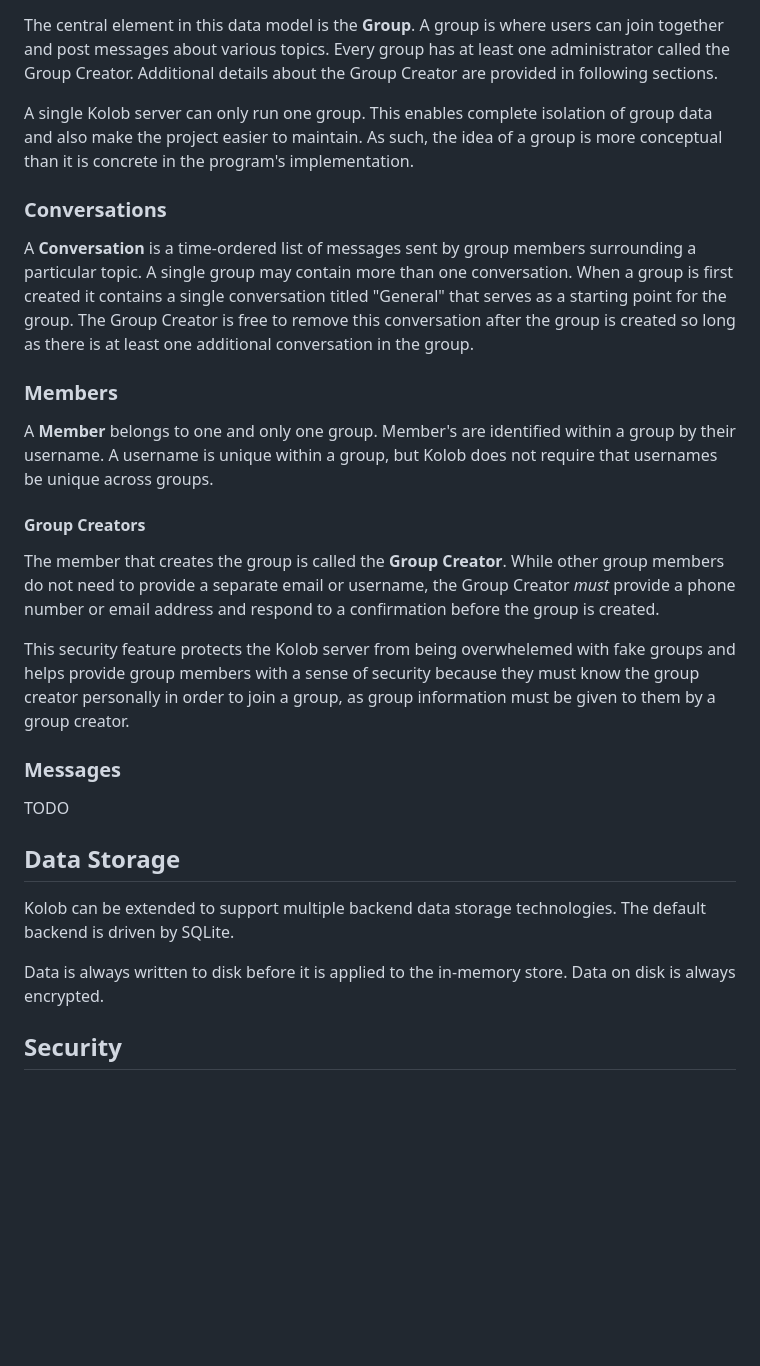
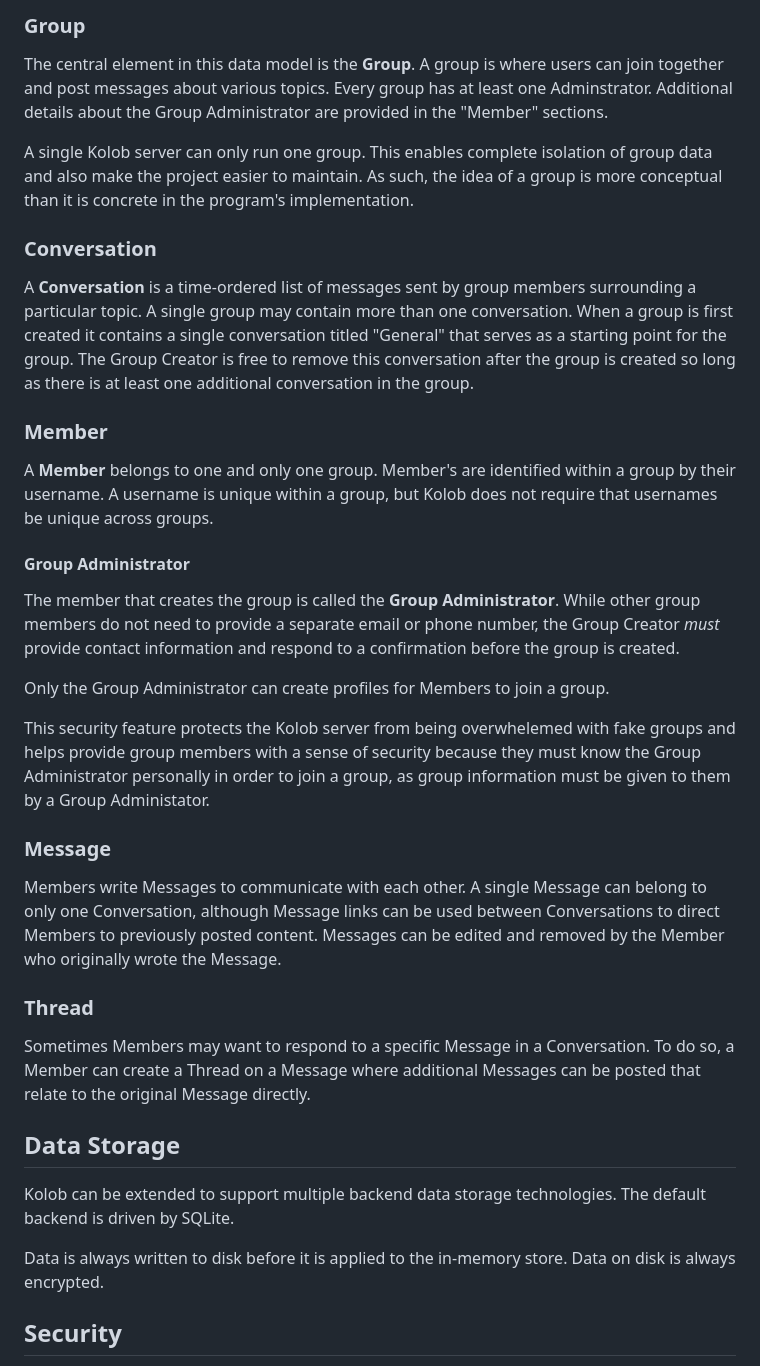
Before and after one commit to bradenhc/kolob, a Markdown page: README.md, the part around one of its changes. Drawn GitHub-style; blank space fills up the shorter version.

```diff
--- a/README.md
+++ b/README.md
@@ -33,14 +51,15 @@ down this data model and explains the motivation behind the different elements.
+### Group
 
 The central element in this data model is the **Group**. A group is where users
 can join together and post messages about various topics. Every group has at
-least one administrator called the Group Creator. Additional details about the
-Group Creator are provided in following sections.
+least one Adminstrator. Additional details about the Group Administrator are
+provided in the "Member" sections.
 
-A single Kolob server can only run one group. This enables complete isolation
-of group data and also make the project easier to maintain. As such, the idea of
-a group is more conceptual than it is concrete in the program's implementation.
+A single Kolob server can only run one group. This enables complete isolation of
+group data and also make the project easier to maintain. As such, the idea of a
+group is more conceptual than it is concrete in the program's implementation.
 
-### Conversations
+### Conversation
 
 A **Conversation** is a time-ordered list of messages sent by group members
 surrounding a particular topic. A single group may contain more than one
@@ -49,35 +68,46 @@ titled "General" that serves as a starting point for the group. The Group
 Creator is free to remove this conversation after the group is created so long
 as there is at least one additional conversation in the group.
 
-### Members
+### Member
 
 A **Member** belongs to one and only one group. Member's are identified within a
 group by their username. A username is unique within a group, but Kolob does not
 require that usernames be unique across groups.
 
-#### Group Creators
+#### Group Administrator
 
-The member that creates the group is called the **Group Creator**. While other
-group members do not need to provide a separate email or username, the Group
-Creator _must_ provide a phone number or email address and respond to a
-confirmation before the group is created.
+The member that creates the group is called the **Group Administrator**. While
+other group members do not need to provide a separate email or phone number, the
+Group Creator _must_ provide contact information and respond to a confirmation
+before the group is created.
+
+Only the Group Administrator can create profiles for Members to join a group.
 
 This security feature protects the Kolob server from being overwhelemed with
 fake groups and helps provide group members with a sense of security because
-they must know the group creator personally in order to join a group, as group
-information must be given to them by a group creator.
+they must know the Group Administrator personally in order to join a group, as
+group information must be given to them by a Group Administator.
 
-### Messages
+### Message
 
-TODO
+Members write Messages to communicate with each other. A single Message can
+belong to only one Conversation, although Message links can be used between
+Conversations to direct Members to previously posted content. Messages can be
+edited and removed by the Member who originally wrote the Message.
+
+### Thread
+
+Sometimes Members may want to respond to a specific Message in a Conversation.
+To do so, a Member can create a Thread on a Message where additional Messages
+can be posted that relate to the original Message directly.
 
 ## Data Storage
 
 Kolob can be extended to support multiple backend data storage technologies. The
 default backend is driven by SQLite.
 
-Data is always written to disk before it is applied to the in-memory store.
-Data on disk is always encrypted.
+Data is always written to disk before it is applied to the in-memory store. Data
+on disk is always encrypted.
 
 ## Security
 
```
Also changed, not shown: other parts of README.md (+19 -1 lines).
